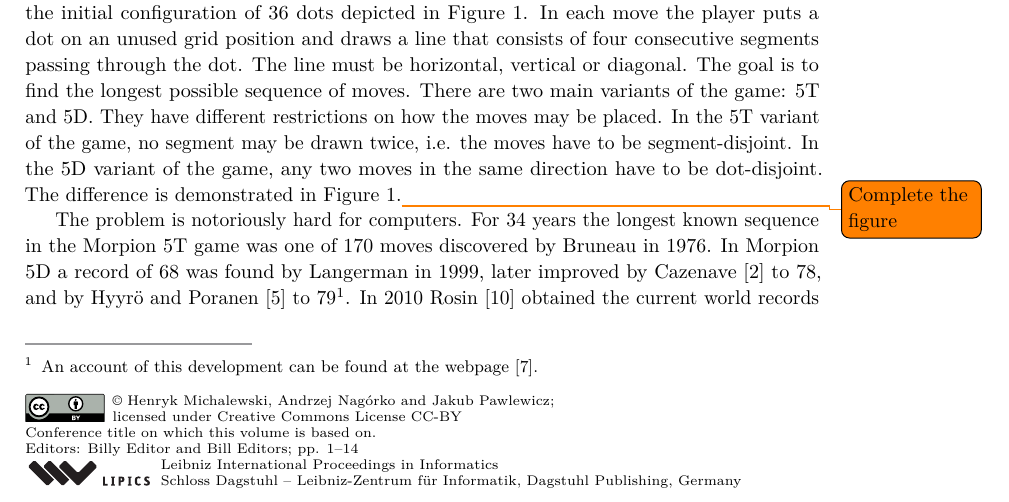
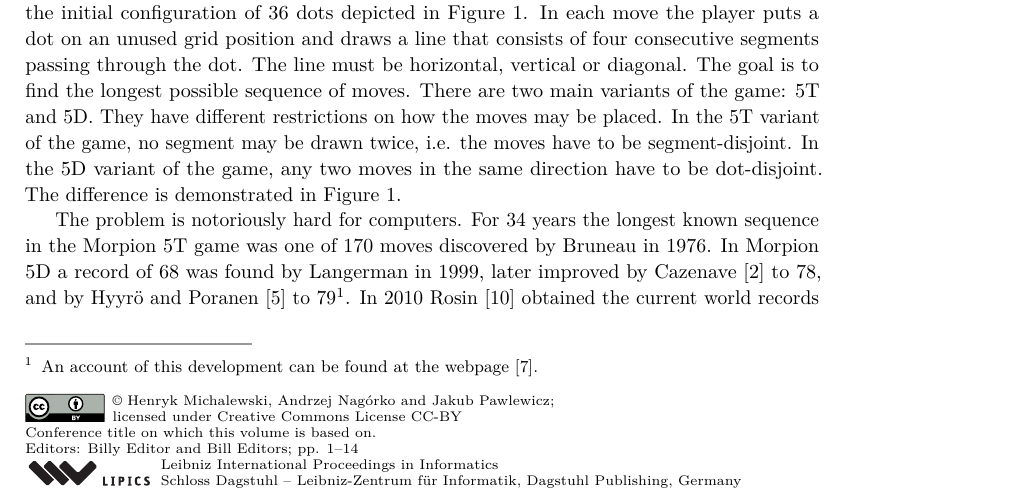
Before and after one commit to anagorko/morpion-lpp, a LaTeX paper (5dpaper/morpion5d.tex, which reads 5dpaper/introduction.tex): part of page 1 of 14, cut so that both start at the same text. Compiled offline with pdfLaTeX.

Commit message:
Removed todo from intro

```diff
--- a/5dpaper/introduction.tex
+++ b/5dpaper/introduction.tex
@@ -11,7 +11,7 @@ There are two main variants of the game: 5T and 5D.
 They have different restrictions on how the moves may be placed.
 In the 5T variant of the game, no segment may be drawn twice, i.e. the moves have to be segment-disjoint.
 In the 5D variant of the game, any two moves in the same direction have to be dot-disjoint.
-The difference is demonstrated in Figure~\ref{fig:initial}.\todo{Complete the figure}
+The difference is demonstrated in Figure~\ref{fig:initial}. %\todo{Complete the figure}
 % The 5D variant is more restrictive. In Morpion 5D there has to be a gap between moves placed on a same line.
 
   \begin{figure}
```
